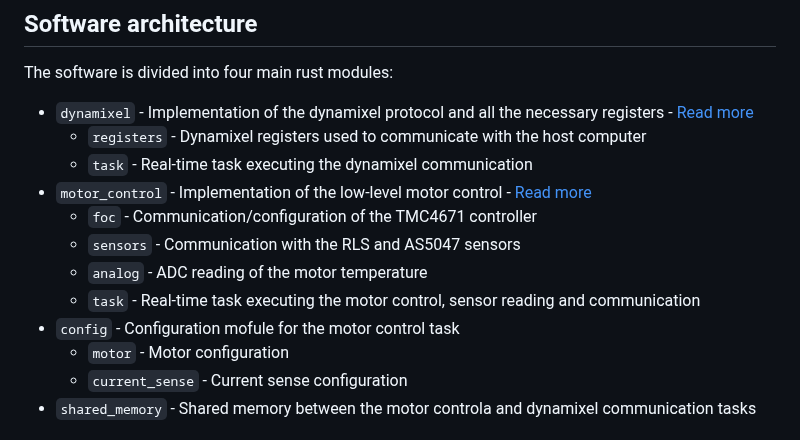
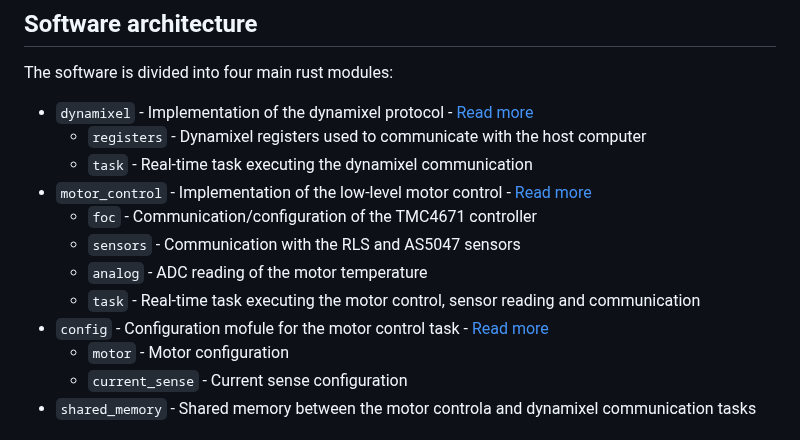
Before and after one commit to pollen-robotics/firmware_Poulpe, a Markdown page: README.md, the part around the change. Drawn GitHub-style.

Commit message:
addded config readme

```diff
--- a/README.md
+++ b/README.md
@@ -64,8 +64,7 @@ The dynamixel ID can be changed by setting the <code>DXL_ID</code> environment v
 ## Software architecture
 
 The software is divided into four main rust modules:
-- `dynamixel` - Implementation of the dynamixel protocol and all
-the necessary registers - [Read more](src/dynamixel/README.md)
+- `dynamixel` - Implementation of the dynamixel protocol - [Read more](src/dynamixel/README.md)
     - `registers` - Dynamixel registers used to communicate with the host computer
     - `task` - Real-time task executing the dynamixel communication
 - `motor_control` - Implementation of the low-level motor control - [Read more](src/motor_control/README.md)
@@ -73,7 +72,7 @@ the necessary registers - [Read more](src/dynamixel/README.md)
    - `sensors` - Communication with the RLS and AS5047 sensors
    - `analog` - ADC reading of the motor temperature
    - `task` - Real-time task executing the motor control, sensor reading and communication
-- `config` - Configuration mofule for the motor control task
+- `config` - Configuration mofule for the motor control task - [Read more](src/config/README.md)
     - `motor` - Motor configuration
     - `current_sense` - Current sense configuration
 - `shared_memory` - Shared memory between the motor controla and dynamixel communication tasks
```
Also changed, not shown: src/config/README.md (added, +70 -0 lines).
